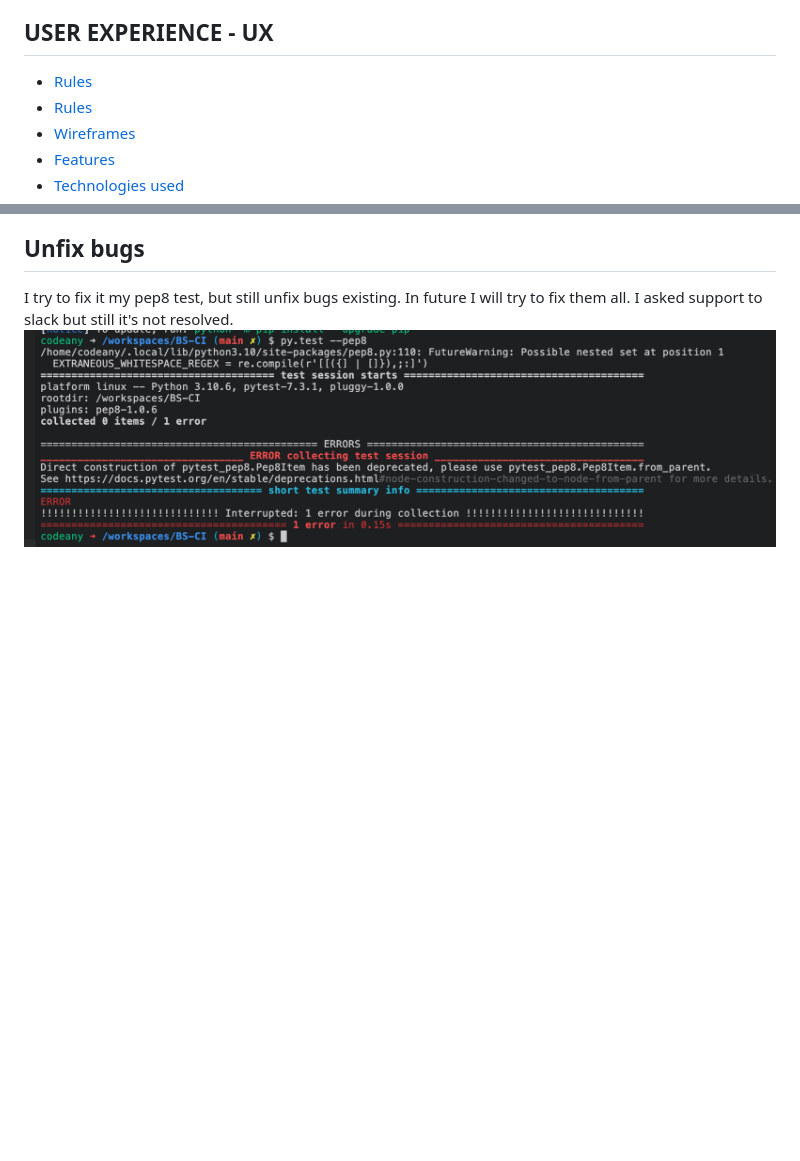
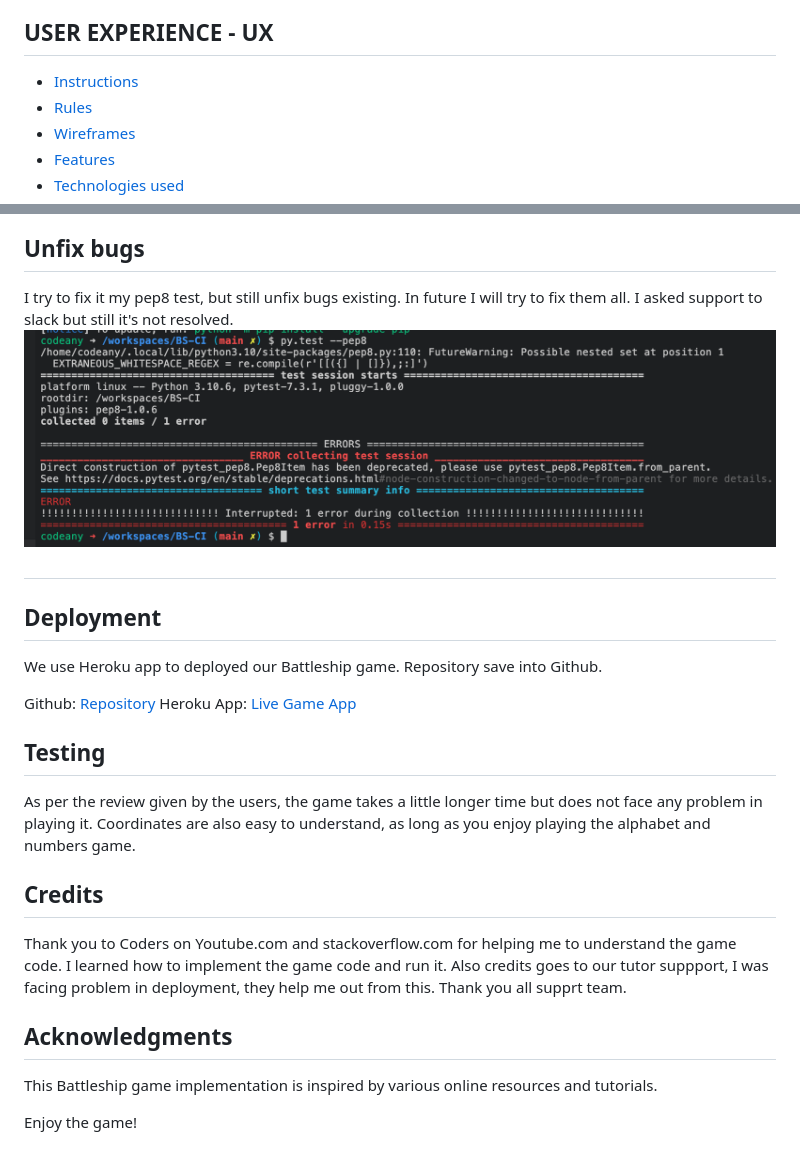
Before and after one commit to Kamal-Kohli/BS-CI, a Markdown page: README.md, 2 parts joined by grey strips. GitHub-like rendering; blank space fills up the shorter version.

Commit message:
Add deployment in readme

```diff
--- a/README.md
+++ b/README.md
@@ -2,7 +2,7 @@
 This is a simple implementation of the classic Battleship game in Python. The game is played on the command line interface and allows two players to take turns guessing the locations of each other's ships.
 
 ## USER EXPERIENCE - UX
-+ [Rules](#rules "Rules")
++ [Instructions](#rules "Instructions")
 + [Rules](#rules "Rules")
 + [Wireframes](#wireframes "Wireframes")
 + [Features](#features "Features")
@@ -58,3 +58,24 @@ If you wish to customize the game, you can modify the following parameters in th
 ## Unfix bugs
 I try to fix it my pep8 test, but still unfix bugs existing. In future I will try to fix them all. I asked support to slack but still it's not resolved.
 ![pep8](/assets/images/pep8-test.png)
+
+##
+
+## Deployment
+We use Heroku app to deployed our Battleship game. Repository save into Github.
+
+Github: [Repository](https://github.com/Kamal-Kohli/BS-CI)
+Heroku App: [Live Game App](https://battleship-game-ci.herokuapp.com/)
+
+## Testing
+As per the review given by the users, the game takes a little longer time but does not face any problem in playing it.
+Coordinates are also easy to understand, as long as you enjoy playing the alphabet and numbers game.
+
+## Credits
+Thank you to Coders on Youtube.com and stackoverflow.com for helping me to understand the game code. I learned how to implement the game code and run it.
+Also credits goes to our tutor suppport, I was facing problem in deployment, they help me out from this. Thank you all supprt team.
+
+## Acknowledgments
+This Battleship game implementation is inspired by various online resources and tutorials.
+
+Enjoy the game!
```
